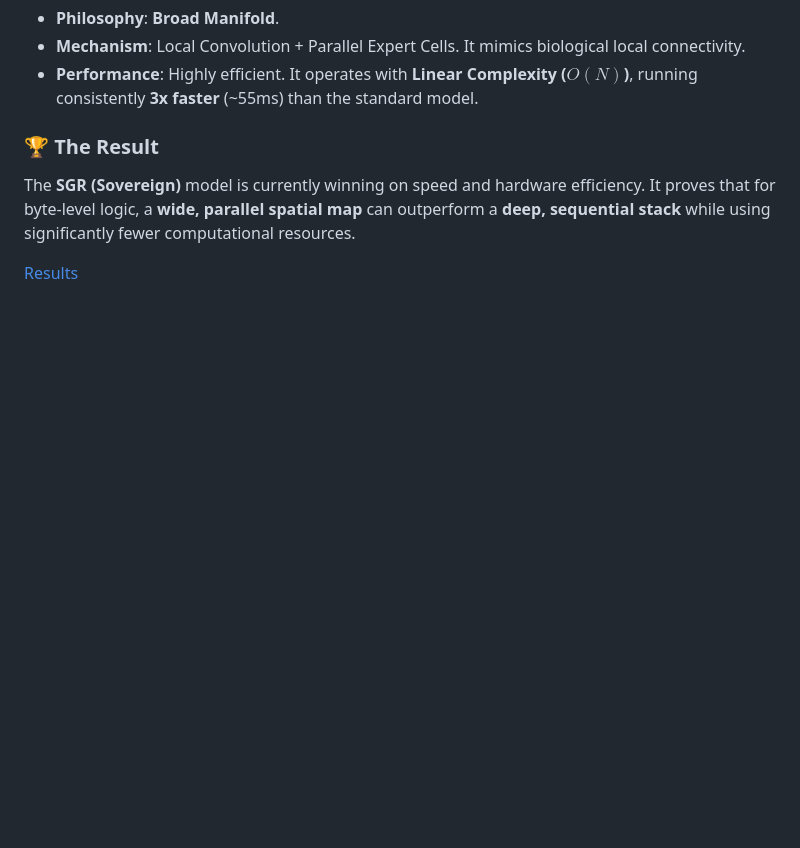
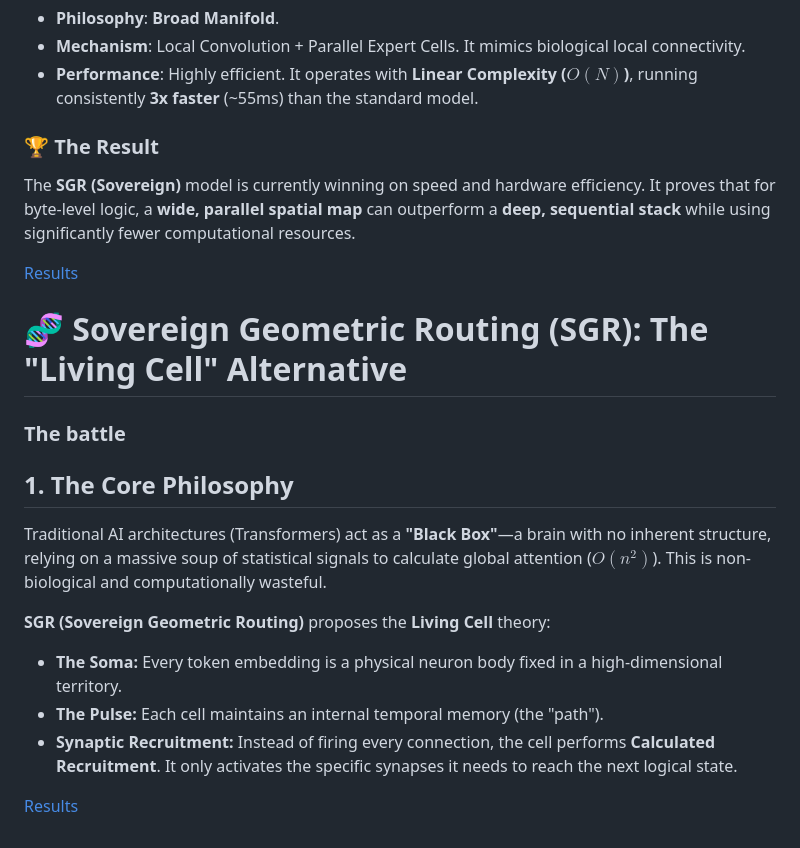
Before and after one commit to MrPan2048/GeometricTransformer, a Markdown page: README.md, the part around the change. GitHub-like rendering; blank space fills up the shorter version.

Commit message:
Expand README with SGR and Living Cell theory
Added a new section on Sovereign Geometric Routing (SGR) and its core philosophy, including the Living Cell theory.

```diff
--- a/README.md
+++ b/README.md
@@ -59,3 +59,17 @@ While the **Ensemble Hypothesis** suggests that a 9-layer Transformer creates $2
 The **SGR (Sovereign)** model is currently winning on speed and hardware efficiency. It proves that for byte-level logic, a **wide, parallel spatial map** can outperform a **deep, sequential stack** while using significantly fewer computational resources.
 
 [Results](https://github.com/MrPan2048/GeometricTransformer/blob/main/Bytefight.md)
+
+# 🧬 Sovereign Geometric Routing (SGR): The "Living Cell" Alternative
+
+### **The battle**
+
+## 1. The Core Philosophy
+Traditional AI architectures (Transformers) act as a **"Black Box"**—a brain with no inherent structure, relying on a massive soup of statistical signals to calculate global attention ($O(n^2)$). This is non-biological and computationally wasteful.
+
+**SGR (Sovereign Geometric Routing)** proposes the **Living Cell** theory:
+* **The Soma:** Every token embedding is a physical neuron body fixed in a high-dimensional territory.
+* **The Pulse:** Each cell maintains an internal temporal memory (the "path").
+* **Synaptic Recruitment:** Instead of firing every connection, the cell performs **Calculated Recruitment**. It only activates the specific synapses it needs to reach the next logical state.
+
+[Results](https://github.com/MrPan2048/GeometricTransformer/blob/main/Livingcell.md)
```
